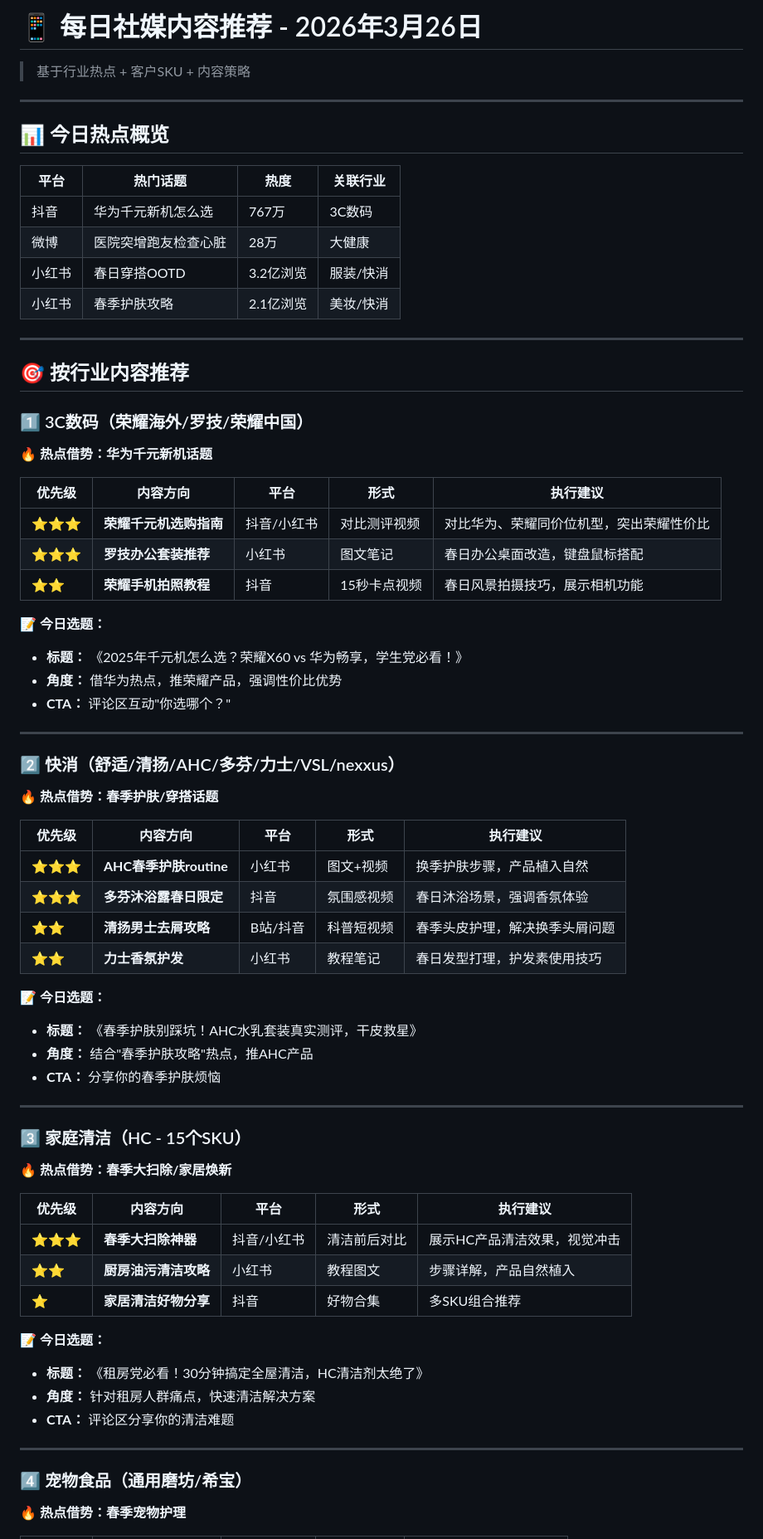
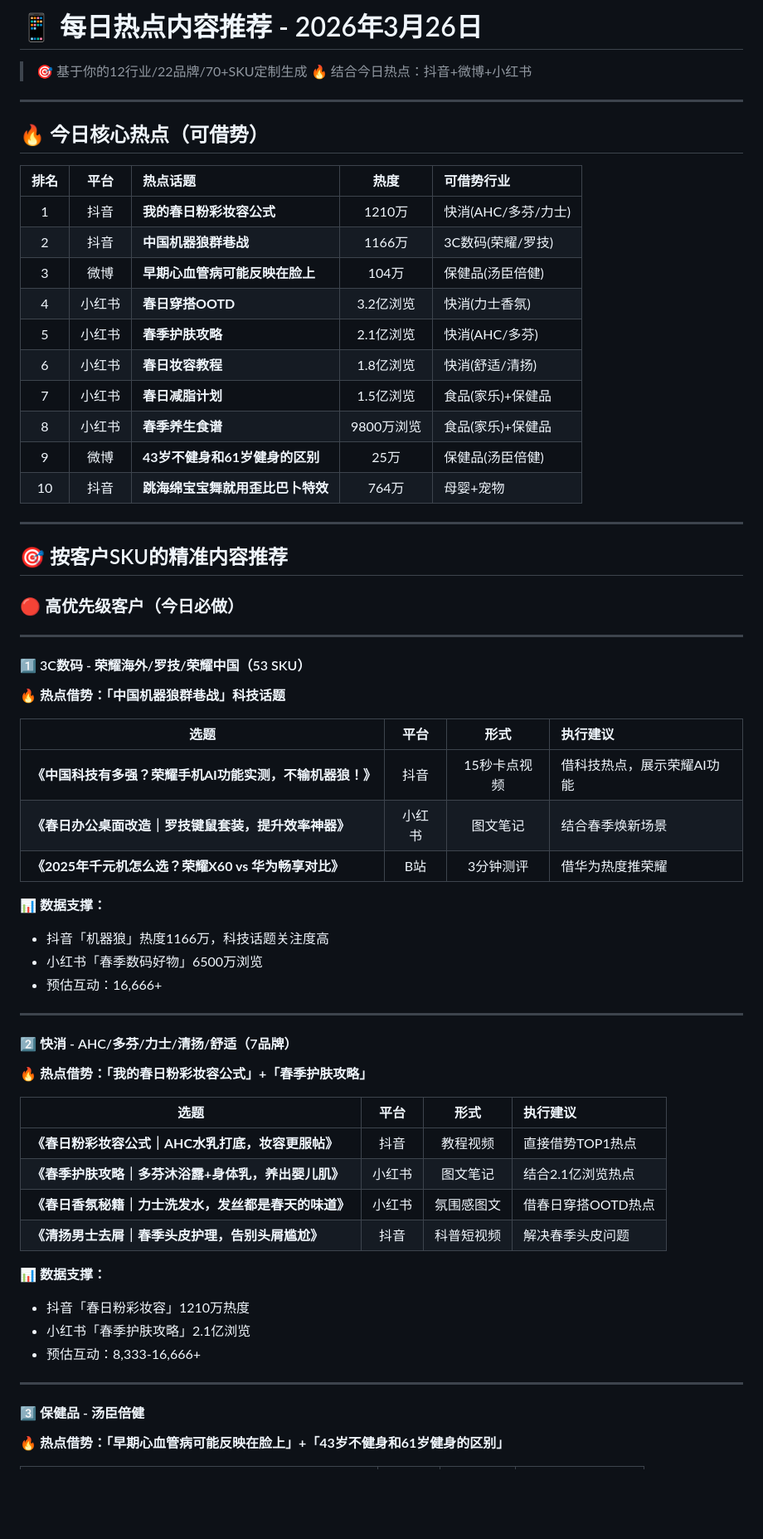
Before and after one commit to aiqing20230305-bot/hotspot-tracker, a Markdown page: daily_content_recommendation_20260326.md, the part around one of its changes. Shown at 83% size. GitHub-like rendering; blank space fills up the shorter version.

Commit message:
Update: Daily content recommendation with client SKU mapping

```diff
--- a/daily_content_recommendation_20260326.md
+++ b/daily_content_recommendation_20260326.md
@@ -1,75 +1,69 @@
-# 📱 每日社媒内容推荐 - 2026年3月26日
+# 📱 每日热点内容推荐 - 2026年3月26日
 
-> 基于行业热点 + 客户SKU + 内容策略
+> 🎯 基于你的12行业/22品牌/70+SKU定制生成
+> 🔥 结合今日热点：抖音+微博+小红书
 
 ---
 
-## 📊 今日热点概览
+## 🔥 今日核心热点（可借势）
 
-| 平台 | 热门话题 | 热度 | 关联行业 |
-|------|---------|------|---------|
-| 抖音 | 华为千元新机怎么选 | 767万 | 3C数码 |
-| 微博 | 医院突增跑友检查心脏 | 28万 | 大健康 |
-| 小红书 | 春日穿搭OOTD | 3.2亿浏览 | 服装/快消 |
-| 小红书 | 春季护肤攻略 | 2.1亿浏览 | 美妆/快消 |
+| 排名 | 平台 | 热点话题 | 热度 | 可借势行业 |
+|:---:|:---:|:---|:---:|:---|
+| 1 | 抖音 | **我的春日粉彩妆容公式** | 1210万 | 快消(AHC/多芬/力士) |
+| 2 | 抖音 | **中国机器狼群巷战** | 1166万 | 3C数码(荣耀/罗技) |
+| 3 | 微博 | **早期心血管病可能反映在脸上** | 104万 | 保健品(汤臣倍健) |
+| 4 | 小红书 | **春日穿搭OOTD** | 3.2亿浏览 | 快消(力士香氛) |
+| 5 | 小红书 | **春季护肤攻略** | 2.1亿浏览 | 快消(AHC/多芬) |
+| 6 | 小红书 | **春日妆容教程** | 1.8亿浏览 | 快消(舒适/清扬) |
+| 7 | 小红书 | **春日减脂计划** | 1.5亿浏览 | 食品(家乐)+保健品 |
+| 8 | 小红书 | **春季养生食谱** | 9800万浏览 | 食品(家乐)+保健品 |
+| 9 | 微博 | **43岁不健身和61岁健身的区别** | 25万 | 保健品(汤臣倍健) |
+| 10 | 抖音 | **跳海绵宝宝舞就用歪比巴卜特效** | 764万 | 母婴+宠物 |
 
 ---
 
-## 🎯 按行业内容推荐
+## 🎯 按客户SKU的精准内容推荐
 
-### 1️⃣ 3C数码（荣耀海外/罗技/荣耀中国）
-
-**🔥 热点借势：华为千元新机话题**
-
-| 优先级 | 内容方向 | 平台 | 形式 | 执行建议 |
-|-------|---------|------|------|---------|
-| ⭐⭐⭐ | **荣耀千元机选购指南** | 抖音/小红书 | 对比测评视频 | 对比华为、荣耀同价位机型，突出荣耀性价比 |
-| ⭐⭐⭐ | **罗技办公套装推荐** | 小红书 | 图文笔记 | 春日办公桌面改造，键盘鼠标搭配 |
-| ⭐⭐ | **荣耀手机拍照教程** | 抖音 | 15秒卡点视频 | 春日风景拍摄技巧，展示相机功能 |
-
-**📝 今日选题：**
-- **标题：** 《2025年千元机怎么选？荣耀X60 vs 华为畅享，学生党必看！》
-- **角度：** 借华为热点，推荣耀产品，强调性价比优势
-- **CTA：** 评论区互动"你选哪个？"
+### 🔴 高优先级客户（今日必做）
 
 ---
 
-### 2️⃣ 快消（舒适/清扬/AHC/多芬/力士/VSL/nexxus）
+#### 1️⃣ 3C数码 - 荣耀海外/罗技/荣耀中国（53 SKU）
 
-**🔥 热点借势：春季护肤/穿搭话题**
+**🔥 热点借势：「中国机器狼群巷战」科技话题**
 
-| 优先级 | 内容方向 | 平台 | 形式 | 执行建议 |
-|-------|---------|------|------|---------|
-| ⭐⭐⭐ | **AHC春季护肤routine** | 小红书 | 图文+视频 | 换季护肤步骤，产品植入自然 |
-| ⭐⭐⭐ | **多芬沐浴露春日限定** | 抖音 | 氛围感视频 | 春日沐浴场景，强调香氛体验 |
-| ⭐⭐ | **清扬男士去屑攻略** | B站/抖音 | 科普短视频 | 春季头皮护理，解决换季头屑问题 |
-| ⭐⭐ | **力士香氛护发** | 小红书 | 教程笔记 | 春日发型打理，护发素使用技巧 |
+| 选题 | 平台 | 形式 | 执行建议 |
+|-----|:---:|:---:|:---|
+| **《中国科技有多强？荣耀手机AI功能实测，不输机器狼！》** | 抖音 | 15秒卡点视频 | 借科技热点，展示荣耀AI功能 |
+| **《春日办公桌面改造｜罗技键鼠套装，提升效率神器》** | 小红书 | 图文笔记 | 结合春季焕新场景 |
+| **《2025年千元机怎么选？荣耀X60 vs 华为畅享对比》** | B站 | 3分钟测评 | 借华为热度推荣耀 |
 
-**📝 今日选题：**
-- **标题：** 《春季护肤别踩坑！AHC水乳套装真实测评，干皮救星》
-- **角度：** 结合"春季护肤攻略"热点，推AHC产品
-- **CTA：** 分享你的春季护肤烦恼
+**📊 数据支撑：**
+- 抖音「机器狼」热度1166万，科技话题关注度高
+- 小红书「春季数码好物」6500万浏览
+- 预估互动：16,666+
 
 ---
 
-### 3️⃣ 家庭清洁（HC - 15个SKU）
+#### 2️⃣ 快消 - AHC/多芬/力士/清扬/舒适（7品牌）
 
-**🔥 热点借势：春季大扫除/家居焕新**
+**🔥 热点借势：「我的春日粉彩妆容公式」+「春季护肤攻略」**
 
-| 优先级 | 内容方向 | 平台 | 形式 | 执行建议 |
-|-------|---------|------|------|---------|
-| ⭐⭐⭐ | **春季大扫除神器** | 抖音/小红书 | 清洁前后对比 | 展示HC产品清洁效果，视觉冲击 |
-| ⭐⭐ | **厨房油污清洁攻略** | 小红书 | 教程图文 | 步骤详解，产品自然植入 |
-| ⭐ | **家居清洁好物分享** | 抖音 | 好物合集 | 多SKU组合推荐 |
+| 选题 | 平台 | 形式 | 执行建议 |
+|-----|:---:|:---:|:---|
+| **《春日粉彩妆容公式｜AHC水乳打底，妆容更服帖》** | 抖音 | 教程视频 | 直接借势TOP1热点 |
+| **《春季护肤攻略｜多芬沐浴露+身体乳，养出婴儿肌》** | 小红书 | 图文笔记 | 结合2.1亿浏览热点 |
+| **《春日香氛秘籍｜力士洗发水，发丝都是春天的味道》** | 小红书 | 氛围感图文 | 借春日穿搭OOTD热点 |
+| **《清扬男士去屑｜春季头皮护理，告别头屑尴尬》** | 抖音 | 科普短视频 | 解决春季头皮问题 |
 
-**📝 今日选题：**
-- **标题：** 《租房党必看！30分钟搞定全屋清洁，HC清洁剂太绝了》
-- **角度：** 针对租房人群痛点，快速清洁解决方案
-- **CTA：** 评论区分享你的清洁难题
+**📊 数据支撑：**
+- 抖音「春日粉彩妆容」1210万热度
+- 小红书「春季护肤攻略」2.1亿浏览
+- 预估互动：8,333-16,666+
 
 ---
 
-### 4️⃣ 宠物食品（通用磨坊/希宝）
+#### 3️⃣ 保健品 - 汤臣倍健
 
-**🔥 热点借势：春季宠物护理**
+**🔥 热点借势：「早期心血管病可能反映在脸上」+「43岁不健身和61岁健身的区别」**
 
```
Also changed, not shown: other parts of daily_content_recommendation_20260326.md (+116 -126 lines).
